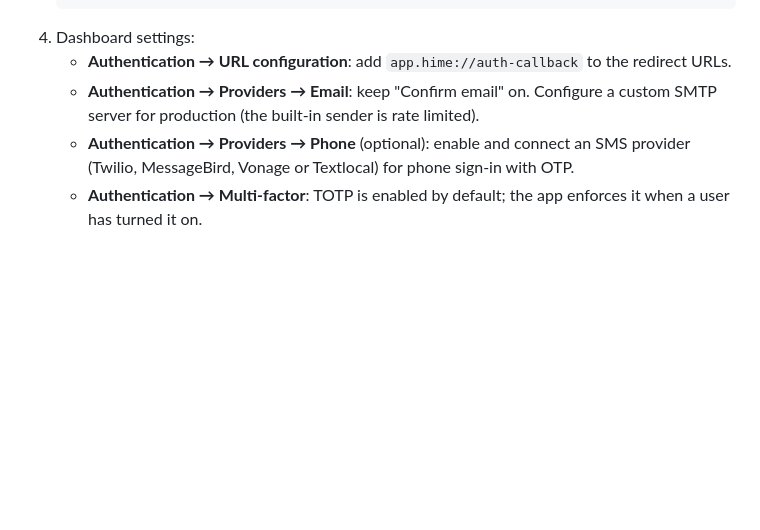
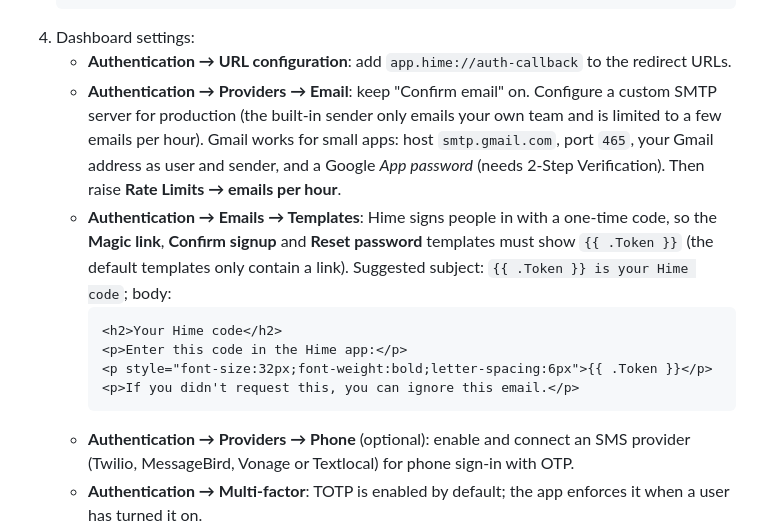
Before and after one commit to arghadeep752-commits/Gamesssssss, a Markdown page: docs/SETUP.md, the part around the change. GitHub-like rendering; blank space fills up the shorter version.

Commit message:
Docs: email code templates and Gmail SMTP
Co-Authored-By: Claude Opus 5.5 <noreply@anthropic.com>
Claude-Session: https://claude.ai/code/session_015T92A4Ze9PLWKk8VBLbGta

````diff
--- a/docs/SETUP.md
+++ b/docs/SETUP.md
@@ -18,7 +18,14 @@ To run your own:
    ```
 4. Dashboard settings:
    - **Authentication → URL configuration**: add `app.hime://auth-callback` to the redirect URLs.
-   - **Authentication → Providers → Email**: keep "Confirm email" on. Configure a custom SMTP server for production (the built-in sender is rate limited).
+   - **Authentication → Providers → Email**: keep "Confirm email" on. Configure a custom SMTP server for production (the built-in sender only emails your own team and is limited to a few emails per hour). Gmail works for small apps: host `smtp.gmail.com`, port `465`, your Gmail address as user and sender, and a Google *App password* (needs 2-Step Verification). Then raise **Rate Limits → emails per hour**.
+   - **Authentication → Emails → Templates**: Hime signs people in with a one-time code, so the **Magic link**, **Confirm signup** and **Reset password** templates must show `{{ .Token }}` (the default templates only contain a link). Suggested subject: `{{ .Token }} is your Hime code`; body:
+     ```html
+     <h2>Your Hime code</h2>
+     <p>Enter this code in the Hime app:</p>
+     <p style="font-size:32px;font-weight:bold;letter-spacing:6px">{{ .Token }}</p>
+     <p>If you didn't request this, you can ignore this email.</p>
+     ```
    - **Authentication → Providers → Phone** (optional): enable and connect an SMS provider (Twilio, MessageBird, Vonage or Textlocal) for phone sign-in with OTP.
    - **Authentication → Multi-factor**: TOTP is enabled by default; the app enforces it when a user has turned it on.
    - **Realtime → Settings**: turn off "Allow public access" so only private, authorised channels work.
````
